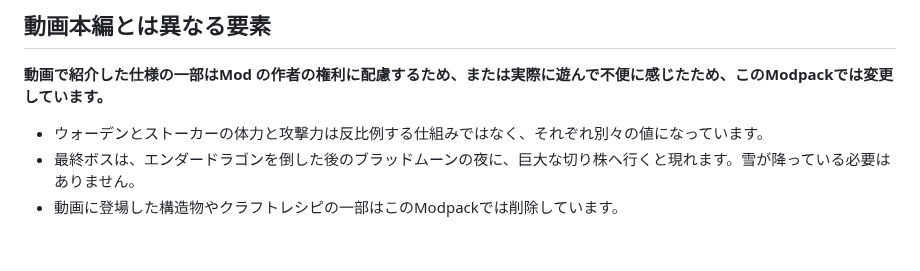
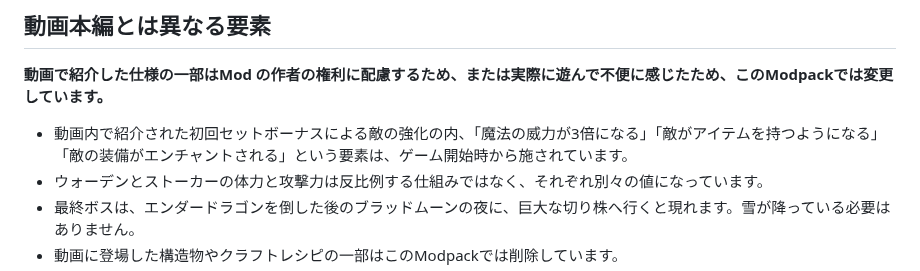
Before and after one commit to Akamatsu-First/Slay_the_Magic, a Markdown page: README.md, the part around the change. GitHub-like rendering; blank space fills up the shorter version.

```diff
--- a/README.md
+++ b/README.md
@@ -61,6 +61,7 @@ Minecraft Java Edition 1.20.1（Forge 47.4.10）向けの Modpack です。Prism
 
 **動画で紹介した仕様の一部はMod の作者の権利に配慮するため、または実際に遊んで不便に感じたため、このModpackでは変更しています。**
 
+- 動画内で紹介された初回セットボーナスによる敵の強化の内、「魔法の威力が3倍になる」「敵がアイテムを持つようになる」「敵の装備がエンチャントされる」という要素は、ゲーム開始時から施されています。
 - ウォーデンとストーカーの体力と攻撃力は反比例する仕組みではなく、それぞれ別々の値になっています。
 - 最終ボスは、エンダードラゴンを倒した後のブラッドムーンの夜に、巨大な切り株へ行くと現れます。雪が降っている必要はありません。
 - 動画に登場した構造物やクラフトレシピの一部はこのModpackでは削除しています。
```
